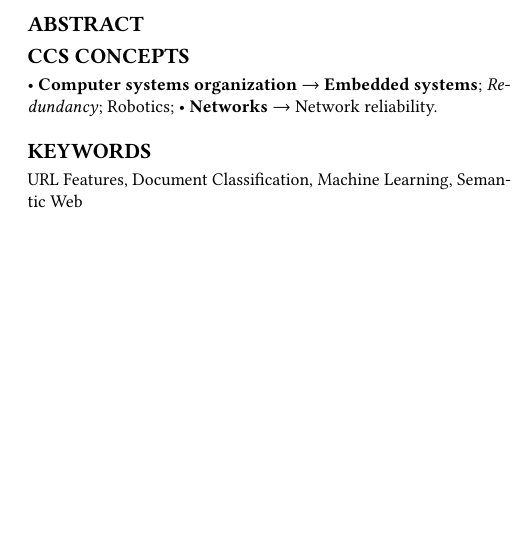
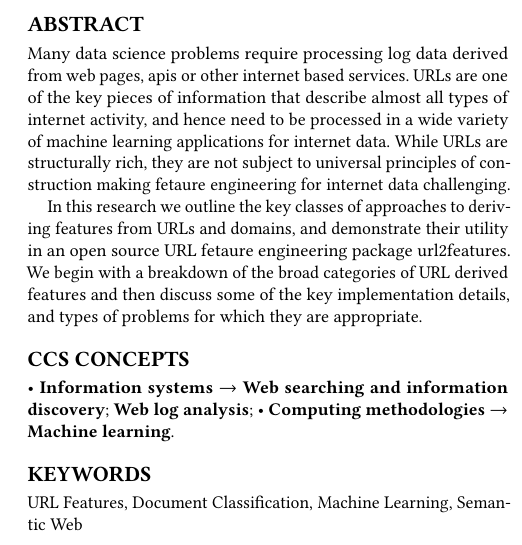
Before and after one commit to getting-data-science-done/url2features, a LaTeX paper (paper/paper.tex): part of one column of page 1 of 4, cut so that both start at the same text, the shorter picture padded with empty space. Compiled offline with pdfLaTeX.

Commit message:
Paper init

```diff
--- a/paper/paper.tex
+++ b/paper/paper.tex
@@ -124,42 +124,47 @@
 \renewcommand{\shortauthors}{Hawkins}
 
 \begin{abstract}
+Many data science problems require processing log data derived from web pages, apis or other
+internet based services. URLs are one of the key pieces of information that describe almost
+all types of internet activity, and hence need to be processed in a wide variety of machine
+learning applications for internet data. While URLs are structurally rich, they are not subject
+to universal principles of construction making fetaure engineering for internet data challenging.
 
+In this research we outline the key classes of approaches to deriving features from URLs and domains,
+and demonstrate their utility in an open source URL fetaure engineering package url2features.
+We begin with a breakdown of the broad categories of URL derived features and then discuss some of
+the key implementation details, and types of problems for which they are appropriate.
 \end{abstract}
 
 %%
 %% The code below is generated by the tool at http://dl.acm.org/ccs.cfm.
 %% Please copy and paste the code instead of the example below.
 %%
+
 \begin{CCSXML}
 <ccs2012>
 <concept>
-  <concept_id>10010520.10010553.10010562</concept_id>
-  <concept_desc>Computer systems organization~Embedded systems</concept_desc>
+<concept_id>10002951.10003260.10003261</concept_id>
+<concept_desc>Information systems~Web searching and information discovery</concept_desc>
 <concept_significance>500</concept_significance>
 </concept>
 <concept>
-  <concept_id>10010520.10010575.10010755</concept_id>
-  <concept_desc>Computer systems organization~Redundancy</concept_desc>
-  <concept_significance>300</concept_significance>
+<concept_id>10002951.10003260.10003277.10003280</concept_id>
+<concept_desc>Information systems~Web log analysis</concept_desc>
+<concept_significance>500</concept_significance>
 </concept>
 <concept>
-  <concept_id>10010520.10010553.10010554</concept_id>
-  <concept_desc>Computer systems organization~Robotics</concept_desc>
-  <concept_significance>100</concept_significance>
- </concept>
- <concept>
-  <concept_id>10003033.10003083.10003095</concept_id>
-  <concept_desc>Networks~Network reliability</concept_desc>
-  <concept_significance>100</concept_significance>
+<concept_id>10010147.10010257</concept_id>
+<concept_desc>Computing methodologies~Machine learning</concept_desc>
+<concept_significance>500</concept_significance>
 </concept>
 </ccs2012>
 \end{CCSXML}
 
-\ccsdesc[500]{Computer systems organization~Embedded systems}
-\ccsdesc[300]{Computer systems organization~Redundancy}
-\ccsdesc{Computer systems organization~Robotics}
-\ccsdesc[100]{Networks~Network reliability}
+\ccsdesc[500]{Information systems~Web searching and information discovery}
+\ccsdesc[500]{Information systems~Web log analysis}
+\ccsdesc[500]{Computing methodologies~Machine learning}
+
 
 \keywords{URL Features, Document Classification, Machine Learning, Semantic Web}
 
```
Lines whose indentation alone changed are shown as unchanged.
